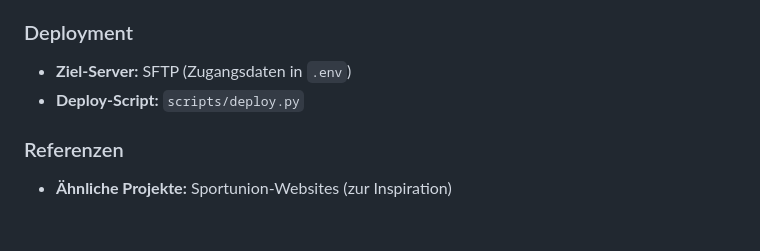
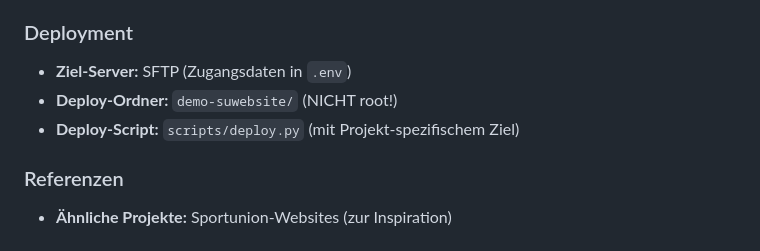
Before and after one commit to BlauensteinerFlorian/SU-Vereinswebsite, a Markdown page: PROJECT.md, the part around the change. Drawn GitHub-style.

Commit message:
Add deployment folder specification: demo-suwebsite/

```diff
--- a/PROJECT.md
+++ b/PROJECT.md
@@ -145,7 +145,8 @@ Basierend auf dem Fragebogen (ausstehend):
 
 ### Deployment
 - **Ziel-Server:** SFTP (Zugangsdaten in `.env`)
-- **Deploy-Script:** `scripts/deploy.py`
+- **Deploy-Ordner:** `demo-suwebsite/` (NICHT root!)
+- **Deploy-Script:** `scripts/deploy.py` (mit Projekt-spezifischem Ziel)
 
 ### Referenzen
 - **Ähnliche Projekte:** Sportunion-Websites (zur Inspiration)
```
